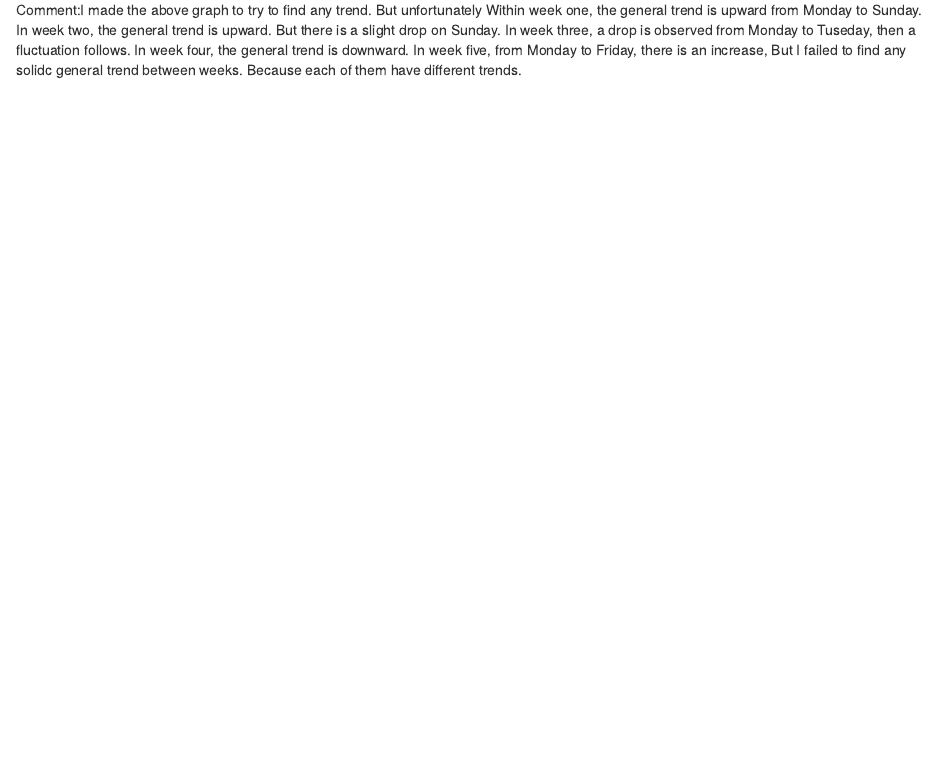
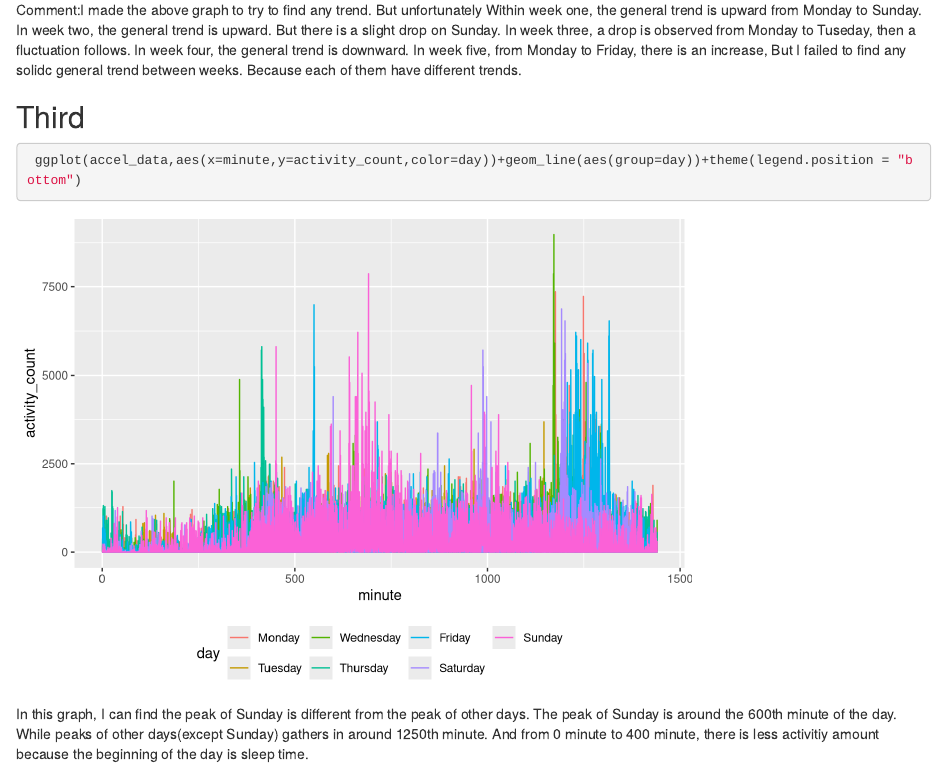
Before and after one commit to Sibeiliu/p8105_hw3_sl4660, an R Markdown document (p8105_hw3_sl4660.Rmd): the page in a window 1100 px wide, from 6820 px down. Rendered offline with R 4.5, knitr and Pandoc, with nearby package versions; some code elsewhere in the file could not run offline; column names are cleaned by a stand-in for the janitor package.

Commit message:
24-hour activity time courses for each day

````diff
--- a/p8105_hw3_sl4660.Rmd
+++ b/p8105_hw3_sl4660.Rmd
@@ -226,3 +226,10 @@ ac2
 ```
 
 Comment:I made the above graph to try to find any trend. But unfortunately Within week one, the general trend is upward from Monday to Sunday. In week two, the general trend is upward. But there is a slight drop on Sunday. In week three, a drop is observed from Monday to Tuseday, then a fluctuation follows. In week four, the general trend is downward. In week five, from Monday to Friday, there is an increase, But I failed to find any solidc general trend between weeks. Because each of them have different trends.
+
+## Third
+```{r}
+ ggplot(accel_data,aes(x=minute,y=activity_count,color=day))+geom_line(aes(group=day))+theme(legend.position = "bottom")
+```
+
+In this graph, I can find the peak of Sunday is different from the peak of other days. The peak of Sunday is around the 600th minute of the day. While peaks of other days(except Sunday) gathers in around 1250th minute. And from 0 minute to 400 minute, there is less activitiy amount because the beginning of the day is sleep time.
````
Also changed, not shown: p8105_hw3_sl4660.html.
